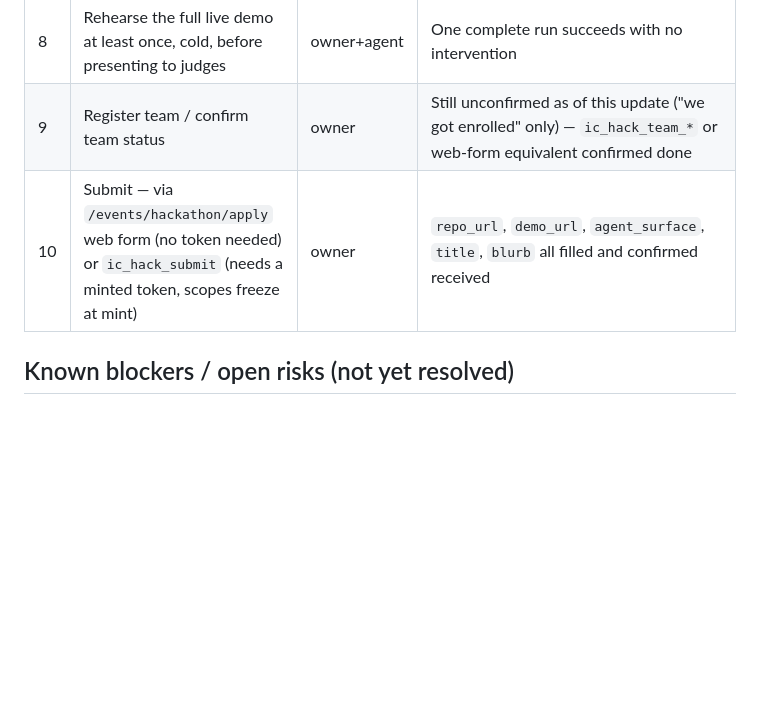
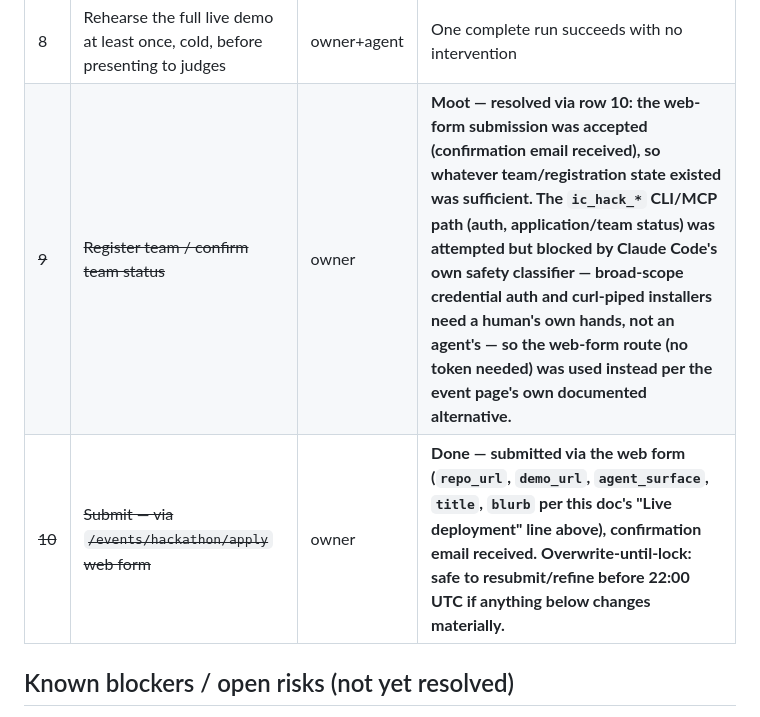
Before and after one commit to qte77/2026-08-26-AgentNativeHack-FT-CF-SF, a Markdown page: docs/plans/0001-agent-native-hackathon-submission.md, the part around the change. Rendered like a GitHub page; blank space fills up the shorter version.

Commit message:
docs: strike rows 9/10 - submitted via web form, confirmed (#11)
Confirmation email received. Row 9 (team status) is moot: the
web-form path needed no token, sidestepping the ic_hack_* auth flow
that Claude Code's own classifier blocked from autonomous execution.

```diff
--- a/docs/plans/0001-agent-native-hackathon-submission.md
+++ b/docs/plans/0001-agent-native-hackathon-submission.md
@@ -264,8 +264,8 @@ INTERNAL TRACK -- idle wake -> self-selected goal -> Cotal-mesh coordination ->
 | ~~7b~~ | ~~Deploy the Worker to Cloudflare for real~~ | owner then agent | **Done — live at https://agent-native-hack.cloudflare-driveway392.workers.dev. `wrangler login --device` (RFC 8628) used after the localhost-callback OAuth flow timed out in this container; real `CHECKPOINTS` KV namespace created and wired; `GITHUB_TOKEN` deployed as a secret, piped in directly, never displayed.** |
 | ~~7c~~ | ~~Wire a live AIsa key~~ | owner then agent | **Done — owner-provided key uploaded via `wrangler secret put AISA_API_KEY` (piped from `.dev.vars`, never displayed). Confirmed live: a real `/trigger` call against the deployed URL returned `aisaReceipt.mode: "live"` with a genuine model-generated goal ("Increase documentation for the src directory...") reasoning from real edit-frequency data.** |
 | 8 | Rehearse the full live demo at least once, cold, before presenting to judges | owner+agent | One complete run succeeds with no intervention |
-| 9 | Register team / confirm team status | owner | Still unconfirmed as of this update ("we got enrolled" only) — `ic_hack_team_*` or web-form equivalent confirmed done |
-| 10 | Submit — via `/events/hackathon/apply` web form (no token needed) or `ic_hack_submit` (needs a minted token, scopes freeze at mint) | owner | `repo_url`, `demo_url`, `agent_surface`, `title`, `blurb` all filled and confirmed received |
+| ~~9~~ | ~~Register team / confirm team status~~ | owner | **Moot — resolved via row 10: the web-form submission was accepted (confirmation email received), so whatever team/registration state existed was sufficient. The `ic_hack_*` CLI/MCP path (auth, application/team status) was attempted but blocked by Claude Code's own safety classifier — broad-scope credential auth and curl-piped installers need a human's own hands, not an agent's — so the web-form route (no token needed) was used instead per the event page's own documented alternative.** |
+| ~~10~~ | ~~Submit — via `/events/hackathon/apply` web form~~ | owner | **Done — submitted via the web form (`repo_url`, `demo_url`, `agent_surface`, `title`, `blurb` per this doc's "Live deployment" line above), confirmation email received. Overwrite-until-lock: safe to resubmit/refine before 22:00 UTC if anything below changes materially.** |
 
 ## Known blockers / open risks (not yet resolved)
 
```
